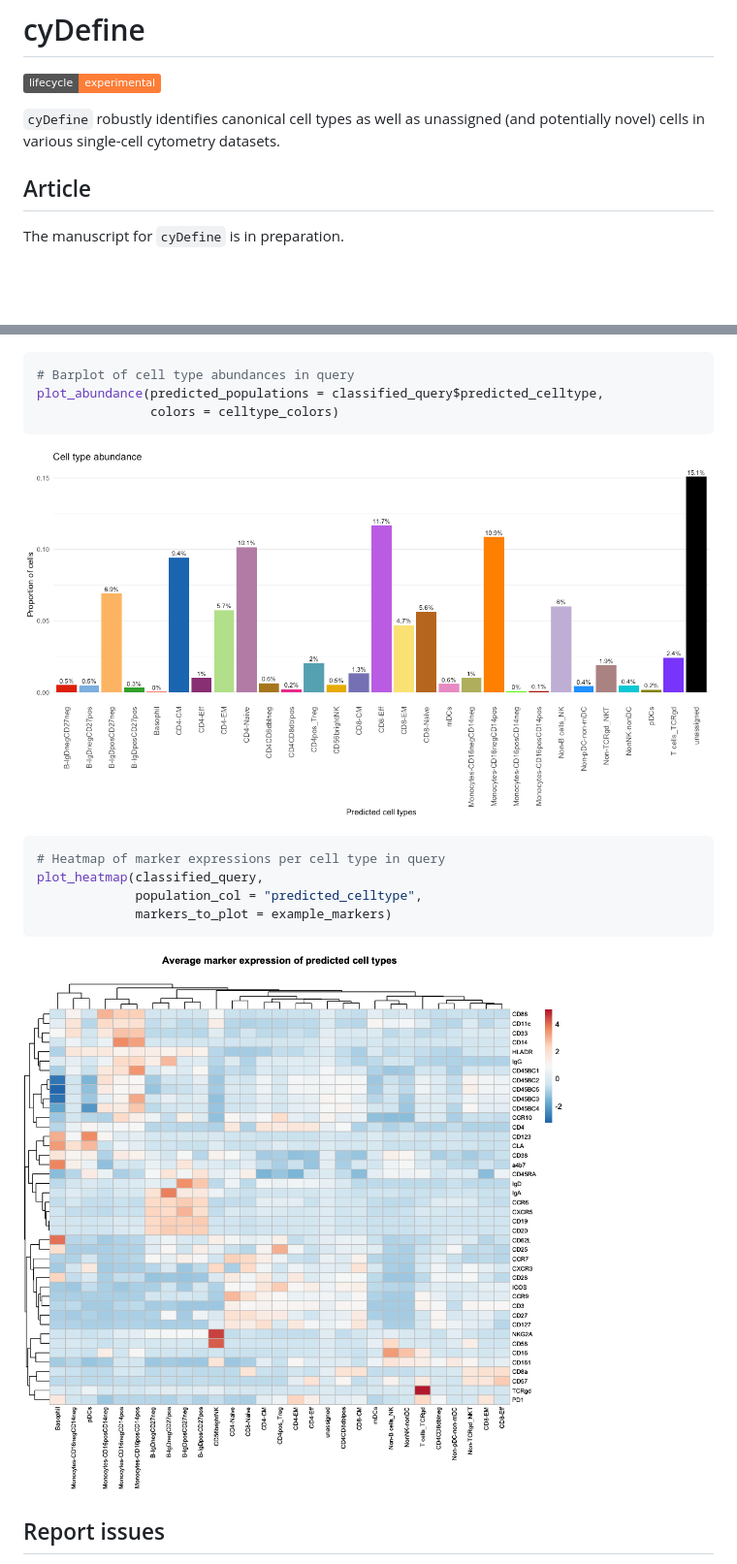
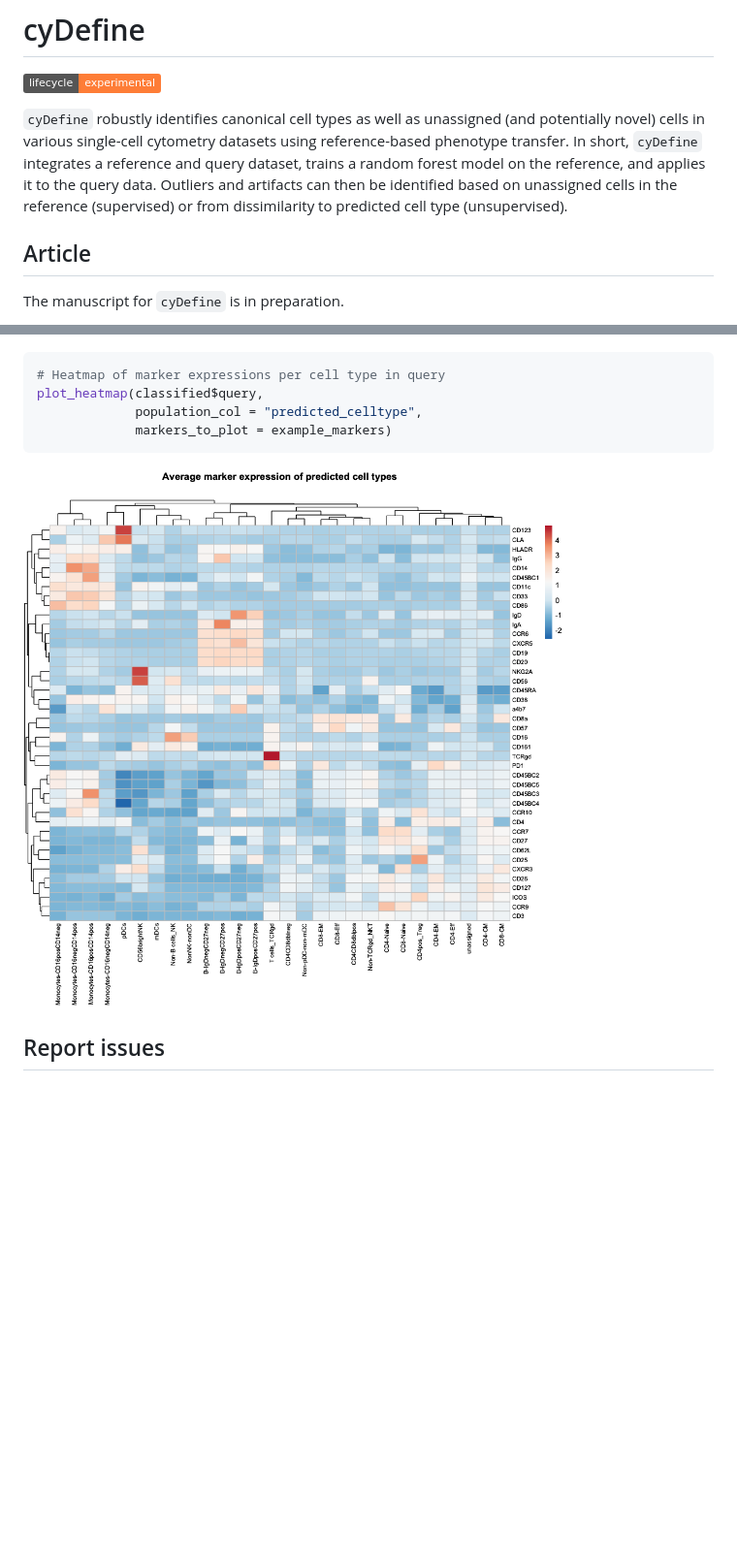
Before and after one commit to claradrachmann/cyDefine, a Markdown page: README.md, 2 parts joined by grey strips. Shown at 97% size. Drawn GitHub-style; pictures changed too: man/figures/README-heatmap-1.png; badges without logos; blank space fills up the shorter version.

````diff
--- a/README.md
+++ b/README.md
@@ -8,7 +8,12 @@ experimental](https://img.shields.io/badge/lifecycle-experimental-orange.svg)](h
 
 `cyDefine` robustly identifies canonical cell types as well as
 unassigned (and potentially novel) cells in various single-cell
-cytometry datasets.
+cytometry datasets using reference-based phenotype transfer. In short,
+`cyDefine` integrates a reference and query dataset, trains a random
+forest model on the reference, and applies it to the query data.
+Outliers and artifacts can then be identified based on unassigned cells
+in the reference (supervised) or from dissimilarity to predicted cell
+type (unsupervised).
 
 ## Article
 
@@ -104,16 +125,8 @@ plot_umap(reference,
 ![](man/figures/README-umap-1.png)<!-- -->
 
 ``` r
-# Barplot of cell type abundances in query
-plot_abundance(predicted_populations = classified_query$predicted_celltype,
-               colors = celltype_colors)
-```
-
-![](man/figures/README-abundance-1.png)<!-- -->
-
-``` r
 # Heatmap of marker expressions per cell type in query
-plot_heatmap(classified_query,
+plot_heatmap(classified$query,
              population_col = "predicted_celltype",
              markers_to_plot = example_markers)
 ```
````
Also changed, not shown: other parts of README.md (+35 -19 lines), man/figures/README-umap-1.png, 16 other files.
